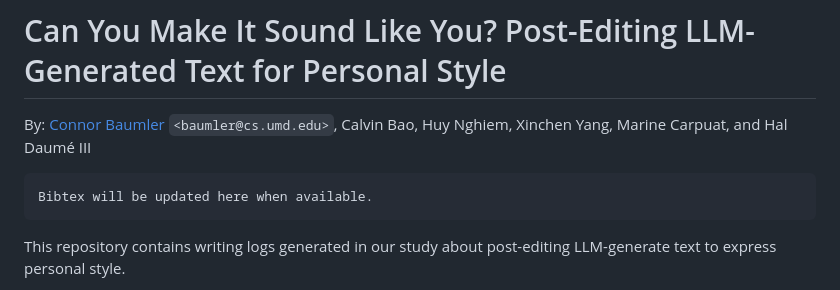
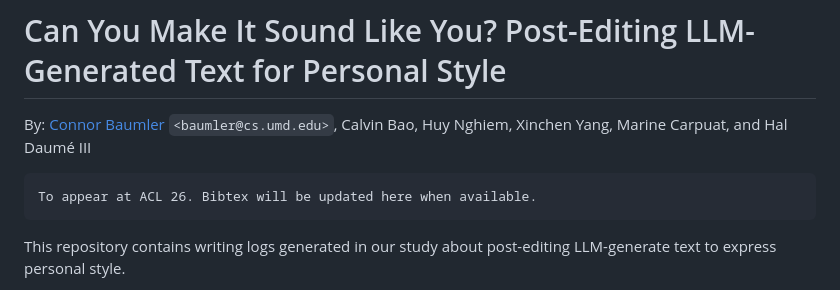
Before and after one commit to akmaier/personal_style_postedit, a Markdown page: README.md, the part around the change. Drawn GitHub-style.

````diff
--- a/README.md
+++ b/README.md
@@ -3,7 +3,7 @@
 By: [Connor Baumler](https://ctbaumler.github.io/) `<baumler@cs.umd.edu>`, Calvin Bao, Huy Nghiem, Xinchen Yang, Marine Carpuat, and Hal Daumé III
 
 ```
-Bibtex will be updated here when available.
+To appear at ACL 26. Bibtex will be updated here when available.
 ```
 
 This repository contains writing logs generated in our study about post-editing LLM-generate text to express personal style.
````
